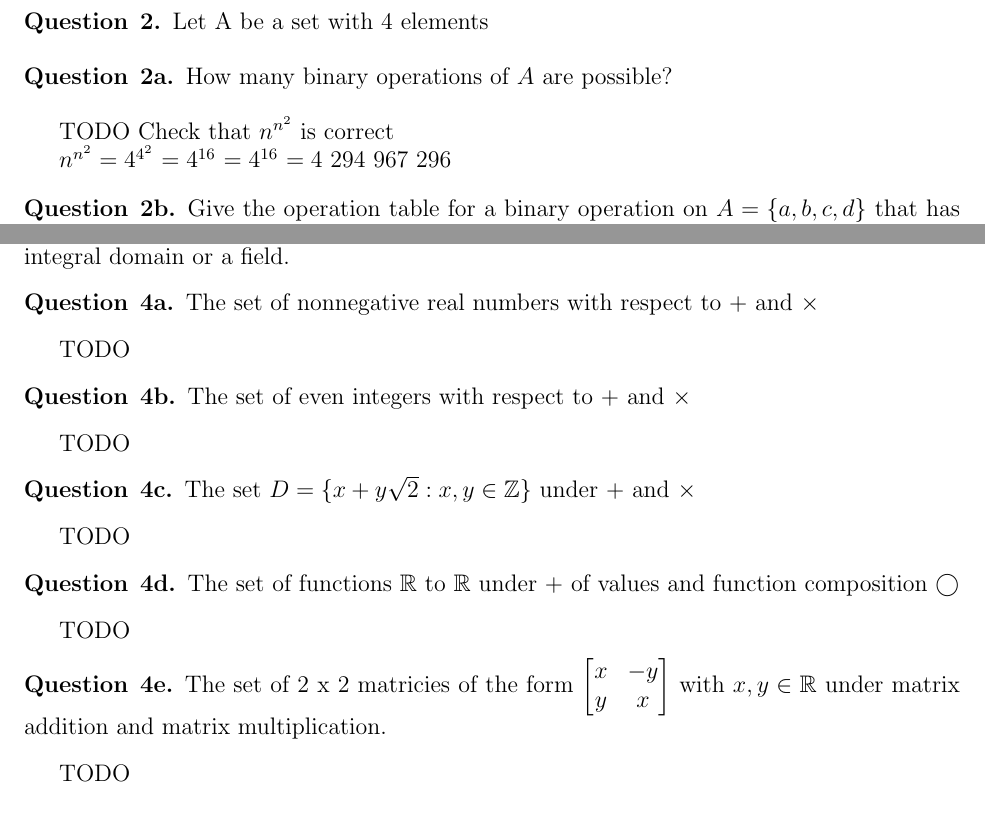
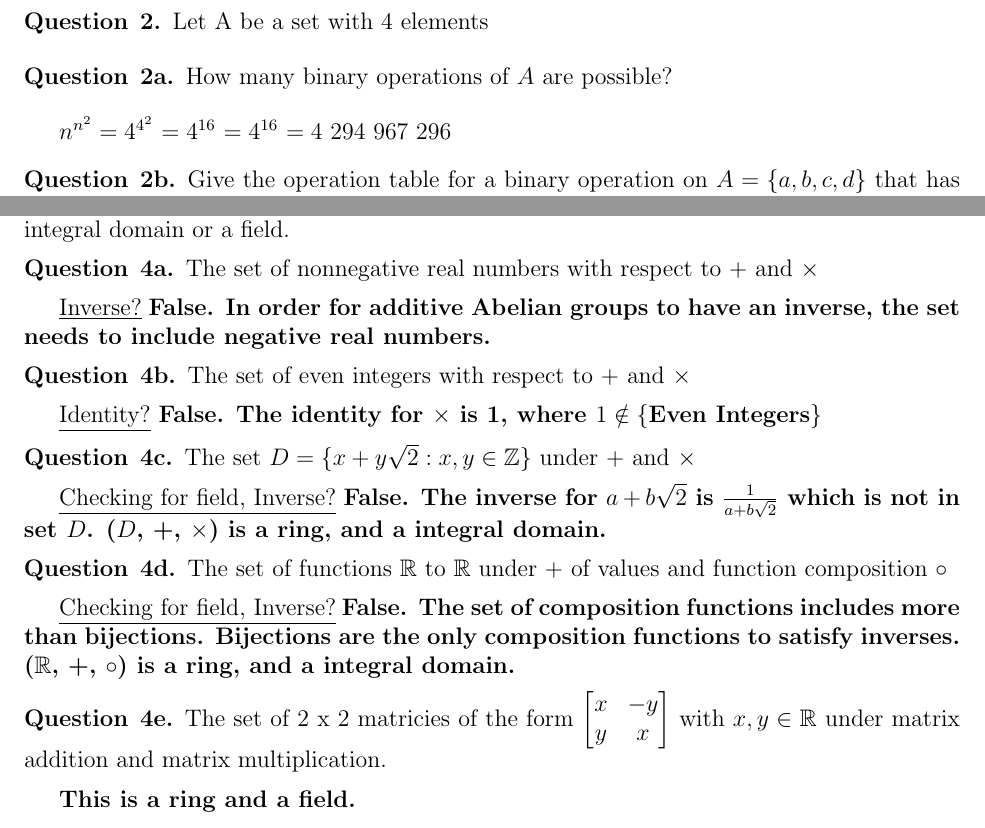
Before and after one commit to quinnjn/School, a LaTeX document (A2.tex): two parts of pages 1 and 3 of 3, joined at a grey line, cut so that both start at the same text. Compiled offline with pdfLaTeX.

Commit message:
Finished assignment

```diff
--- a/A2.tex
+++ b/A2.tex
@@ -117,8 +117,6 @@ Let A be a set with 4 elements
 \begin{question}{2a}
 How many binary operations of $A$ are possible?
 \end{question}
-
-TODO Check that $n^{n^2}$ is correct
 
 $n^{n^2} = 4^{4^2}$
 $= 4^{16}$
@@ -284,25 +282,26 @@ Decide if the following sets with two operations are rings. If it is not, find t
 The set of nonnegative real numbers with respect to + and $\times$
 \end{question}
 
-TODO
+\underline{Inverse?} \textbf{False. In order for additive Abelian groups to have an inverse, the set needs to include negative real numbers. }
 
 \begin{question}{4b}
 The set of even integers with respect to + and $\times$
 \end{question}
 
-TODO
+\underline{Identity?} \textbf{False. The identity for $\times$ is 1, where $1 \notin \{$Even Integers$\}$}
 
 \begin{question}{4c}
 The set $D = \{x+y\sqrt{2} : x, y \in \Z\}$ under + and $\times$
 \end{question}
 
-TODO
+\underline{Checking for field, Inverse?} \textbf{False. The inverse for $a+b\sqrt{2}$ is $\frac{1}{a+b\sqrt{2}}$ which is not in set $D$. ($D$, +, $\times$) is a ring, and a integral domain.}
 
 \begin{question}{4d}
-The set of functions $\R$ to $\R$ under + of values and function composition $\bigcirc$
+The set of functions $\R$ to $\R$ under + of values and function composition $\circ$
 \end{question}
 
-TODO
+\underline{Checking for field, Inverse?} \textbf{False. The set of composition functions includes more than bijections. Bijections are the only composition functions to satisfy inverses. ($\R$, +, $\circ$) is a ring, and a integral domain.}
+
 
 \begin{question}{4e}
 The set of 2 x 2 matricies of the form $\begin{bmatrix}
@@ -311,7 +310,7 @@ The set of 2 x 2 matricies of the form $\begin{bmatrix}
  \end{bmatrix}$ with $x,y \in \R$ under matrix addition and matrix multiplication.
 \end{question}
 
-TODO
+\textbf{This is a ring and a field.}
 
 % --------------------------------------------------------------
 %                         End Document
```
